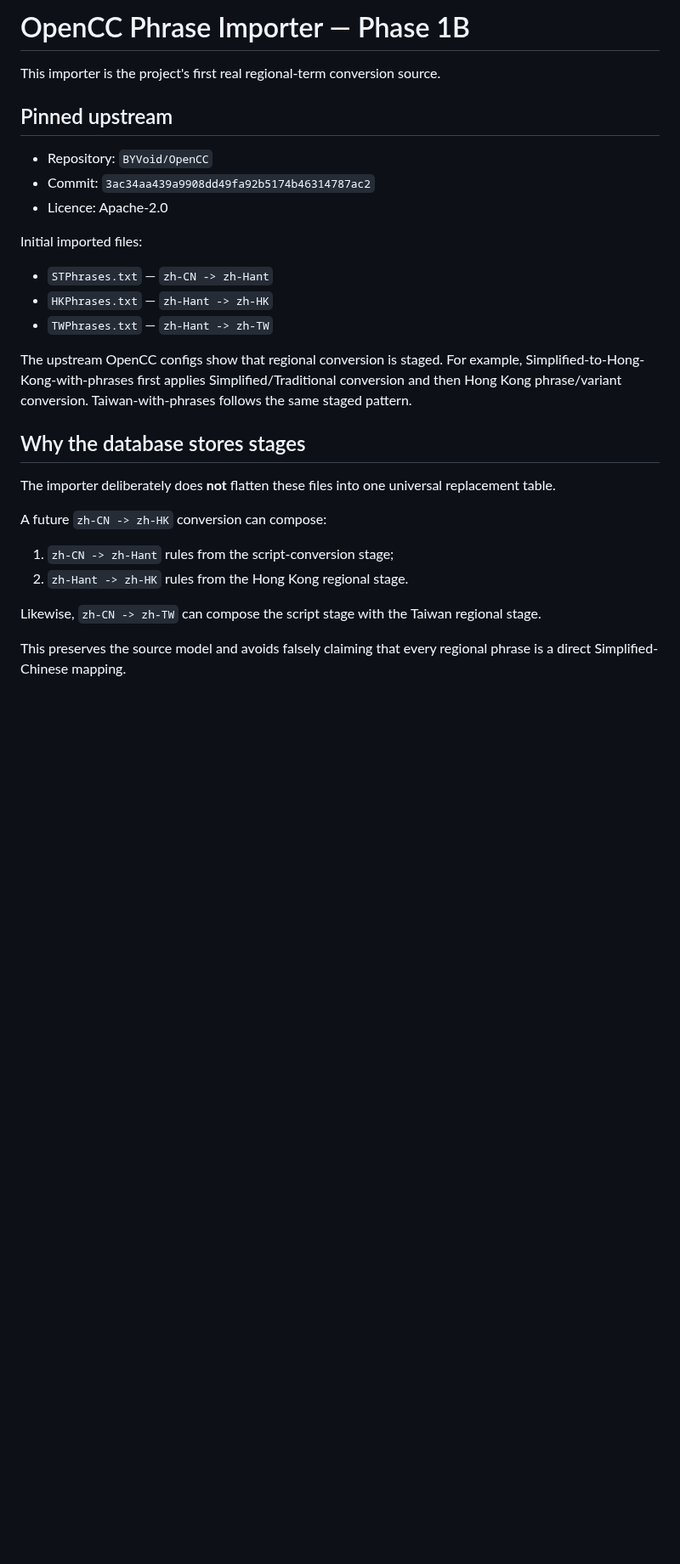
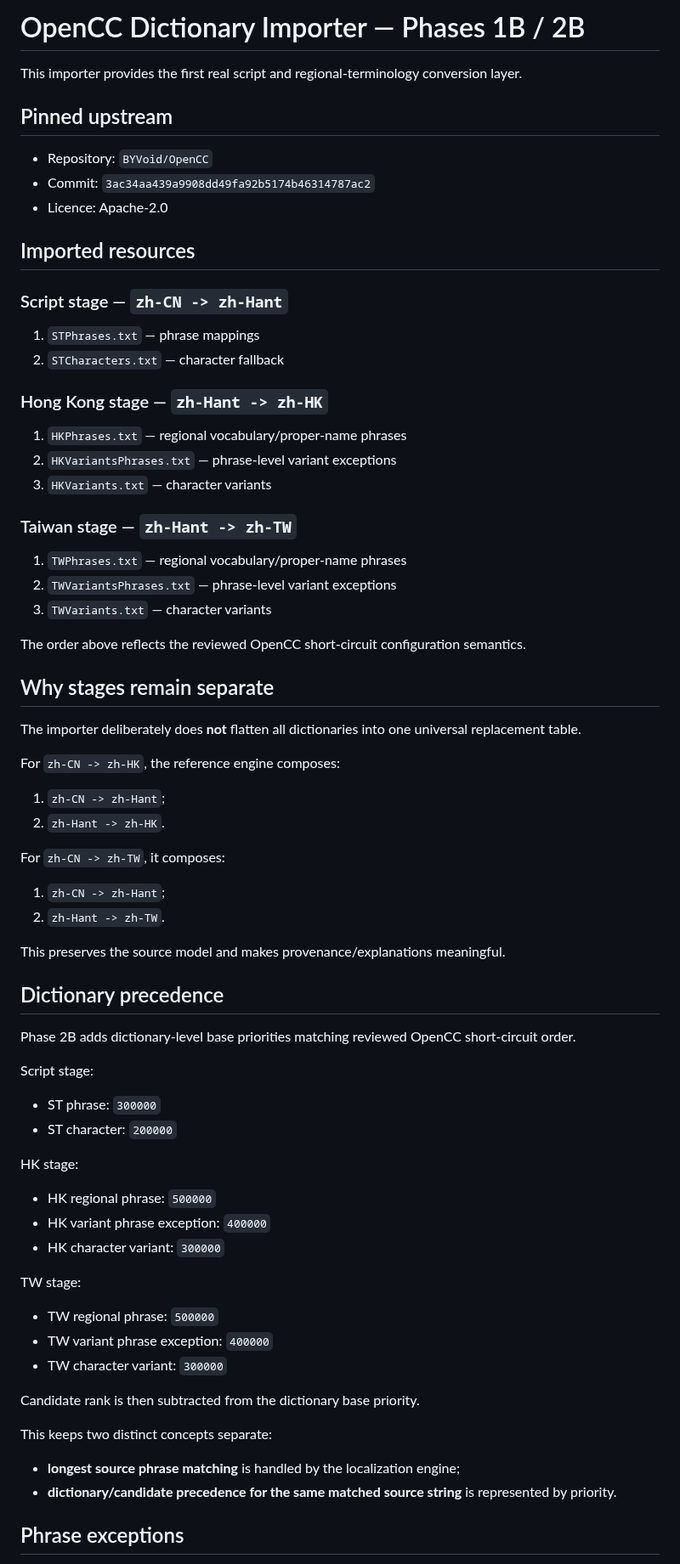
Before and after one commit to 168aadc852/chinese-regional-localizer, a Markdown page: docs/OPENCC_IMPORTER.md, the part around one of its changes. Shown at 85% size. Drawn GitHub-style; blank space fills up the shorter version.

Commit message:
Document OpenCC character and variant coverage

```diff
--- a/docs/OPENCC_IMPORTER.md
+++ b/docs/OPENCC_IMPORTER.md
@@ -1,6 +1,6 @@
-# OpenCC Phrase Importer — Phase 1B
+# OpenCC Dictionary Importer — Phases 1B / 2B
 
-This importer is the project's first real regional-term conversion source.
+This importer provides the first real script and regional-terminology conversion layer.
 
 ## Pinned upstream
 
@@ -8,23 +8,70 @@ This importer is the project's first real regional-term conversion source.
 - Commit: `3ac34aa439a9908dd49fa92b5174b46314787ac2`
 - Licence: Apache-2.0
 
-Initial imported files:
+## Imported resources
 
-- `STPhrases.txt` — `zh-CN -> zh-Hant`
-- `HKPhrases.txt` — `zh-Hant -> zh-HK`
-- `TWPhrases.txt` — `zh-Hant -> zh-TW`
+### Script stage — `zh-CN -> zh-Hant`
 
-The upstream OpenCC configs show that regional conversion is staged. For example, Simplified-to-Hong-Kong-with-phrases first applies Simplified/Traditional conversion and then Hong Kong phrase/variant conversion. Taiwan-with-phrases follows the same staged pattern.
+1. `STPhrases.txt` — phrase mappings
+2. `STCharacters.txt` — character fallback
 
-## Why the database stores stages
+### Hong Kong stage — `zh-Hant -> zh-HK`
 
-The importer deliberately does **not** flatten these files into one universal replacement table.
+1. `HKPhrases.txt` — regional vocabulary/proper-name phrases
+2. `HKVariantsPhrases.txt` — phrase-level variant exceptions
+3. `HKVariants.txt` — character variants
 
-A future `zh-CN -> zh-HK` conversion can compose:
+### Taiwan stage — `zh-Hant -> zh-TW`
 
-1. `zh-CN -> zh-Hant` rules from the script-conversion stage;
-2. `zh-Hant -> zh-HK` rules from the Hong Kong regional stage.
+1. `TWPhrases.txt` — regional vocabulary/proper-name phrases
+2. `TWVariantsPhrases.txt` — phrase-level variant exceptions
+3. `TWVariants.txt` — character variants
 
-Likewise, `zh-CN -> zh-TW` can compose the script stage with the Taiwan regional stage.
+The order above reflects the reviewed OpenCC short-circuit configuration semantics.
 
-This preserves the source model and avoids falsely claiming that every regional phrase is a direct Simplified-Chinese mapping.
+## Why stages remain separate
+
+The importer deliberately does **not** flatten all dictionaries into one universal replacement table.
+
+For `zh-CN -> zh-HK`, the reference engine composes:
+
+1. `zh-CN -> zh-Hant`;
+2. `zh-Hant -> zh-HK`.
+
+For `zh-CN -> zh-TW`, it composes:
+
+1. `zh-CN -> zh-Hant`;
+2. `zh-Hant -> zh-TW`.
+
+This preserves the source model and makes provenance/explanations meaningful.
+
+## Dictionary precedence
+
+Phase 2B adds dictionary-level base priorities matching reviewed OpenCC short-circuit order.
+
+Script stage:
+
+- ST phrase: `300000`
+- ST character: `200000`
+
+HK stage:
+
+- HK regional phrase: `500000`
+- HK variant phrase exception: `400000`
+- HK character variant: `300000`
+
+TW stage:
+
+- TW regional phrase: `500000`
+- TW variant phrase exception: `400000`
+- TW character variant: `300000`
+
+Candidate rank is then subtracted from the dictionary base priority.
+
+This keeps two distinct concepts separate:
+
+- **longest source phrase matching** is handled by the localization engine;
+- **dictionary/candidate precedence for the same matched source string** is represented by priority.
+
+## Phrase exceptions
+
```
Also changed, not shown: other parts of docs/OPENCC_IMPORTER.md (+57 -18 lines).
